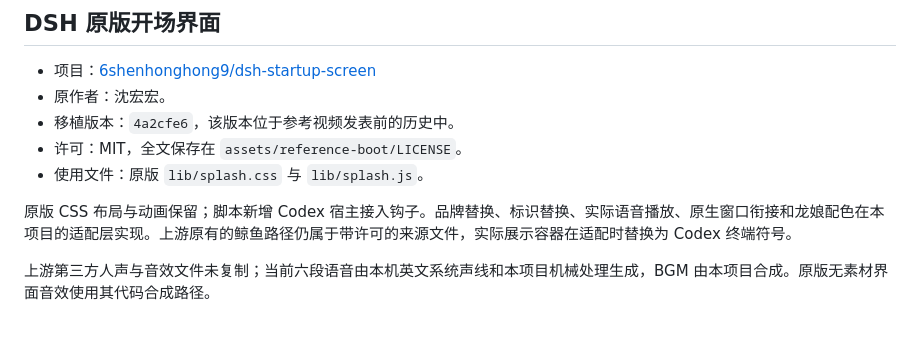
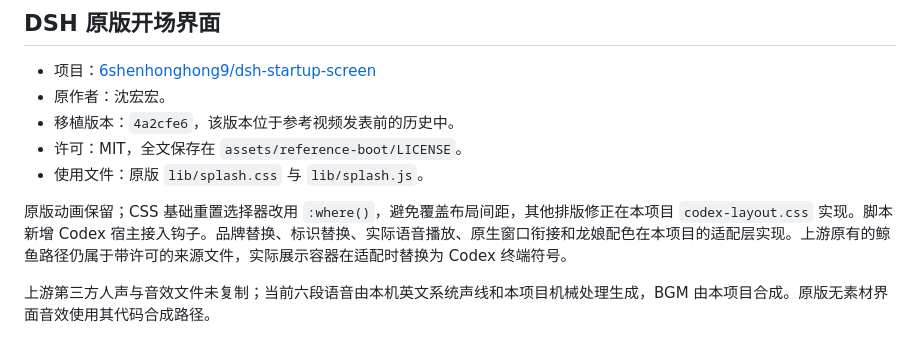
Before and after one commit to skacha/codex-opening-launcher, a Markdown page: THIRD_PARTY_NOTICES.md, the part around the change. Drawn GitHub-style.

```diff
--- a/THIRD_PARTY_NOTICES.md
+++ b/THIRD_PARTY_NOTICES.md
@@ -8,7 +8,7 @@
 - 许可：MIT，全文保存在 `assets/reference-boot/LICENSE`。
 - 使用文件：原版 `lib/splash.css` 与 `lib/splash.js`。
 
-原版 CSS 布局与动画保留；脚本新增 Codex 宿主接入钩子。品牌替换、标识替换、实际语音播放、原生窗口衔接和龙娘配色在本项目的适配层实现。上游原有的鲸鱼路径仍属于带许可的来源文件，实际展示容器在适配时替换为 Codex 终端符号。
+原版动画保留；CSS 基础重置选择器改用 `:where()`，避免覆盖布局间距，其他排版修正在本项目 `codex-layout.css` 实现。脚本新增 Codex 宿主接入钩子。品牌替换、标识替换、实际语音播放、原生窗口衔接和龙娘配色在本项目的适配层实现。上游原有的鲸鱼路径仍属于带许可的来源文件，实际展示容器在适配时替换为 Codex 终端符号。
 
 上游第三方人声与音效文件未复制；当前六段语音由本机英文系统声线和本项目机械处理生成，BGM 由本项目合成。原版无素材界面音效使用其代码合成路径。
 
```
Also changed, not shown: README.md (+1 -1 lines), docs/文字与对齐检查.md (added, +43 -0 lines), docs/previews/reference-request.png, docs/previews/reference-verify.png, 7 other files.
